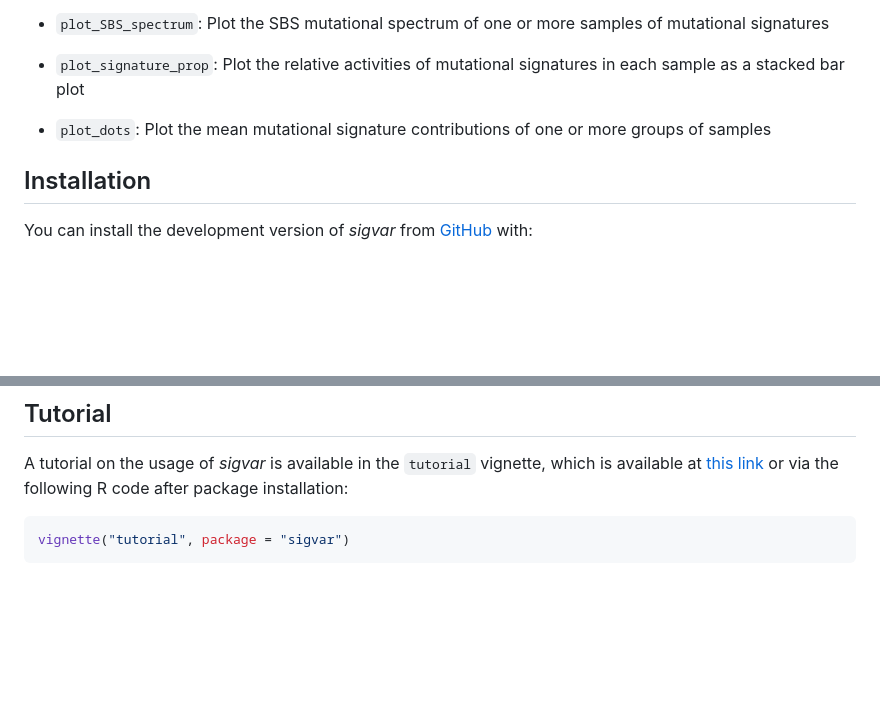
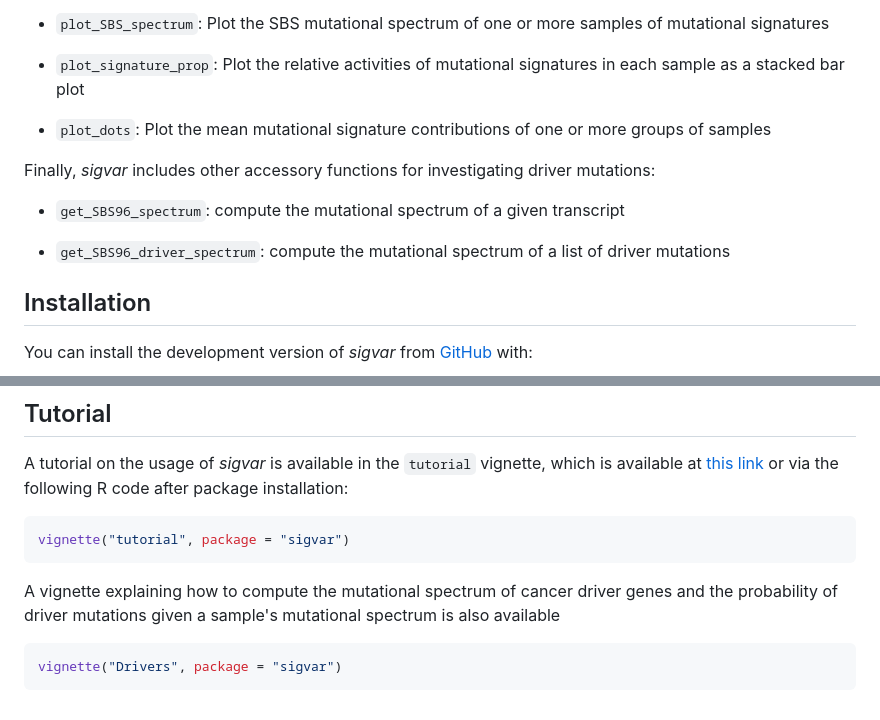
Before and after one commit to MaikeMorrison/sigvar, a Markdown page: README.md, 2 parts joined by grey strips. GitHub-like rendering; blank space fills up the shorter version.

Commit message:
Update README.md
added driver gene analysis functions in readme

````diff
--- a/README.md
+++ b/README.md
@@ -37,6 +37,12 @@ mutational signature data, such as:
 - `plot_dots`: Plot the mean mutational signature contributions of one
   or more groups of samples
 
+Finally, *sigvar* includes other accessory functions for investigating driver mutations:
+
+- `get_SBS96_spectrum`: compute the mutational spectrum of a given transcript
+
+- `get_SBS96_driver_spectrum`: compute the mutational spectrum of a list of driver mutations
+
 ## Installation
 
 You can install the development version of *sigvar* from
@@ -68,6 +74,12 @@ following R code after package installation:
 
 ``` r
 vignette("tutorial", package = "sigvar")
+```
+
+A vignette explaining how to compute the mutational spectrum of cancer driver genes and the probability of driver mutations given a sample's mutational spectrum is also available
+
+``` r
+vignette("Drivers", package = "sigvar")
 ```
 
 <!-- ## Example -->
````
